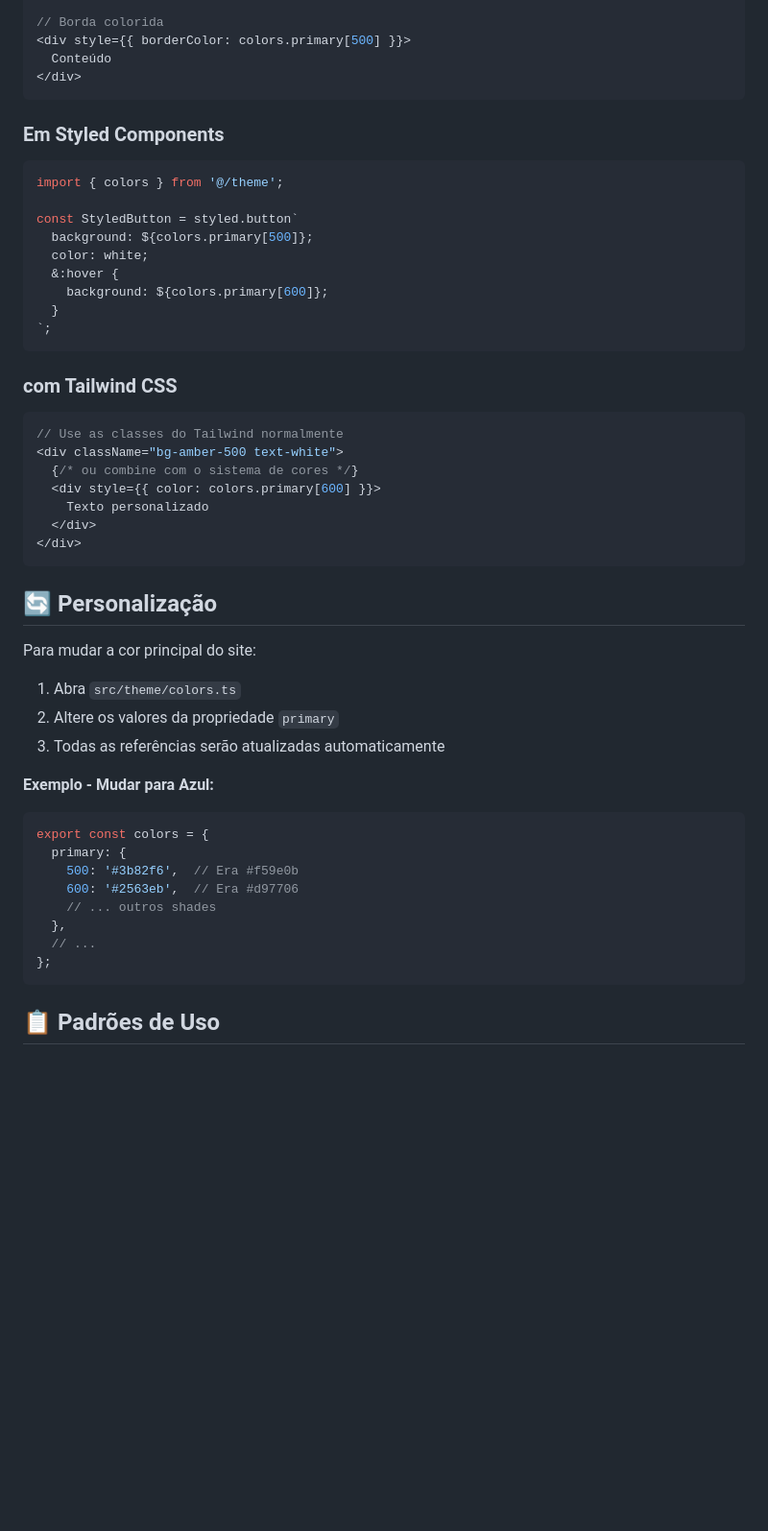
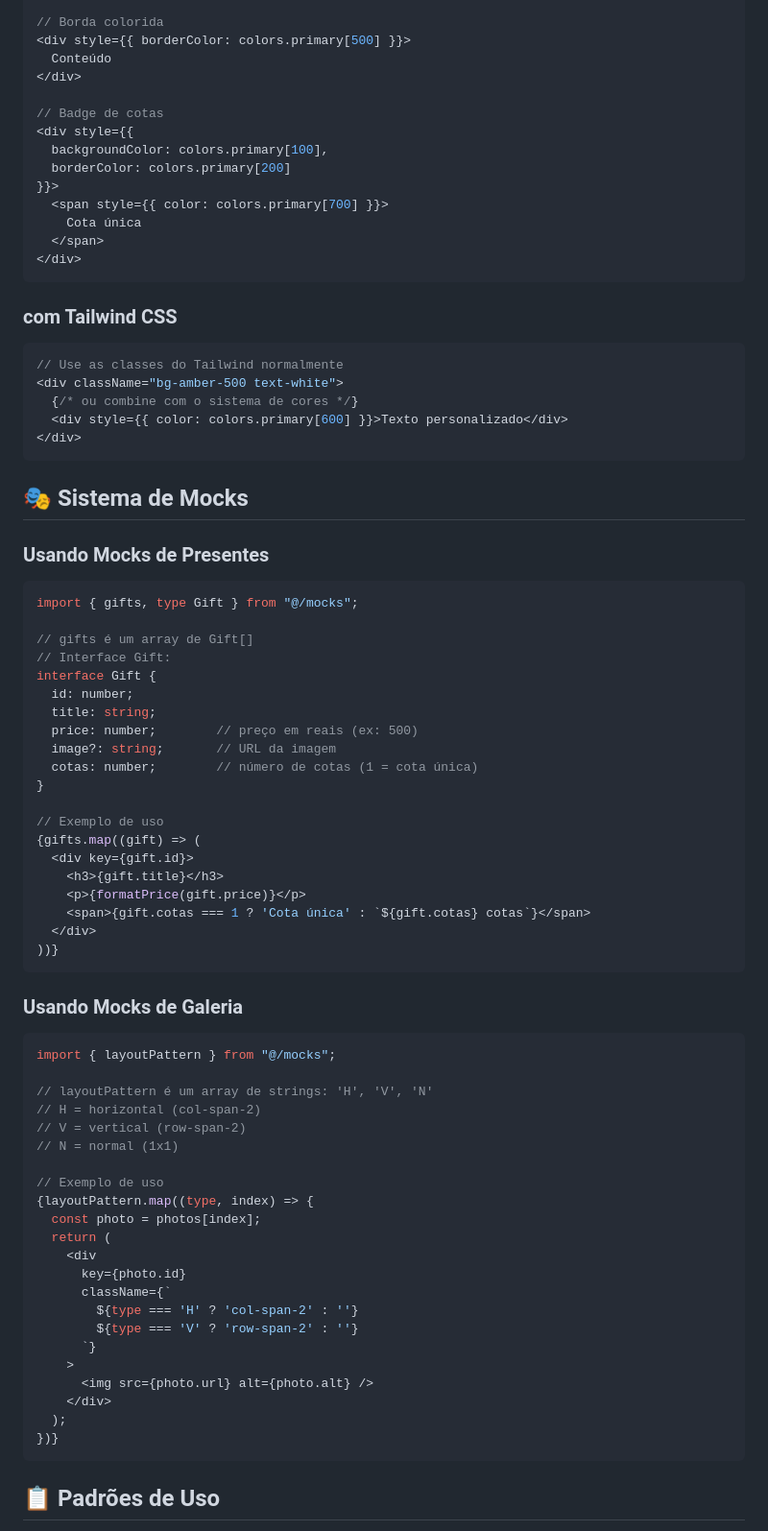
Before and after one commit to KiuryMariano/page-marriage-web, a Markdown page: src/theme/README.md, the part around one of its changes. Shown at 96% size. Rendered like a GitHub page; blank space fills up the shorter version.

````diff
--- a/src/theme/README.md
+++ b/src/theme/README.md
@@ -69,20 +95,16 @@ import { colors, gradients } from '@/theme';
 <div style={{ borderColor: colors.primary[500] }}>
   Conteúdo
 </div>
-```
 
-### Em Styled Components
-
-```tsx
-import { colors } from '@/theme';
-
-const StyledButton = styled.button`
-  background: ${colors.primary[500]};
-  color: white;
-  &:hover {
-    background: ${colors.primary[600]};
-  }
-`;
+// Badge de cotas
+<div style={{
+  backgroundColor: colors.primary[100],
+  borderColor: colors.primary[200]
+}}>
+  <span style={{ color: colors.primary[700] }}>
+    Cota única
+  </span>
+</div>
 ```
 
 ### com Tailwind CSS
@@ -91,31 +113,62 @@ const StyledButton = styled.button`
 // Use as classes do Tailwind normalmente
 <div className="bg-amber-500 text-white">
   {/* ou combine com o sistema de cores */}
-  <div style={{ color: colors.primary[600] }}>
-    Texto personalizado
-  </div>
+  <div style={{ color: colors.primary[600] }}>Texto personalizado</div>
 </div>
 ```
 
-## 🔄 Personalização
+## 🎭 Sistema de Mocks
 
-Para mudar a cor principal do site:
-
-1. Abra `src/theme/colors.ts`
-2. Altere os valores da propriedade `primary`
-3. Todas as referências serão atualizadas automaticamente
-
-**Exemplo - Mudar para Azul:**
+### Usando Mocks de Presentes
 
 ```typescript
-export const colors = {
-  primary: {
-    500: '#3b82f6',  // Era #f59e0b
-    600: '#2563eb',  // Era #d97706
-    // ... outros shades
-  },
-  // ...
-};
+import { gifts, type Gift } from "@/mocks";
+
+// gifts é um array de Gift[]
+// Interface Gift:
+interface Gift {
+  id: number;
+  title: string;
+  price: number;        // preço em reais (ex: 500)
+  image?: string;       // URL da imagem
+  cotas: number;        // número de cotas (1 = cota única)
+}
+
+// Exemplo de uso
+{gifts.map((gift) => (
+  <div key={gift.id}>
+    <h3>{gift.title}</h3>
+    <p>{formatPrice(gift.price)}</p>
+    <span>{gift.cotas === 1 ? 'Cota única' : `${gift.cotas} cotas`}</span>
+  </div>
+))}
+```
+
+### Usando Mocks de Galeria
+
+```typescript
+import { layoutPattern } from "@/mocks";
+
+// layoutPattern é um array de strings: 'H', 'V', 'N'
+// H = horizontal (col-span-2)
+// V = vertical (row-span-2)
+// N = normal (1x1)
+
+// Exemplo de uso
+{layoutPattern.map((type, index) => {
+  const photo = photos[index];
+  return (
+    <div
+      key={photo.id}
+      className={`
+        ${type === 'H' ? 'col-span-2' : ''}
+        ${type === 'V' ? 'row-span-2' : ''}
+      `}
+    >
+      <img src={photo.url} alt={photo.alt} />
+    </div>
+  );
+})}
 ```
 
 ## 📋 Padrões de Uso
````
Also changed, not shown: other parts of src/theme/README.md (+103 -27 lines), src/mocks/README.md (added, +266 -0 lines).
